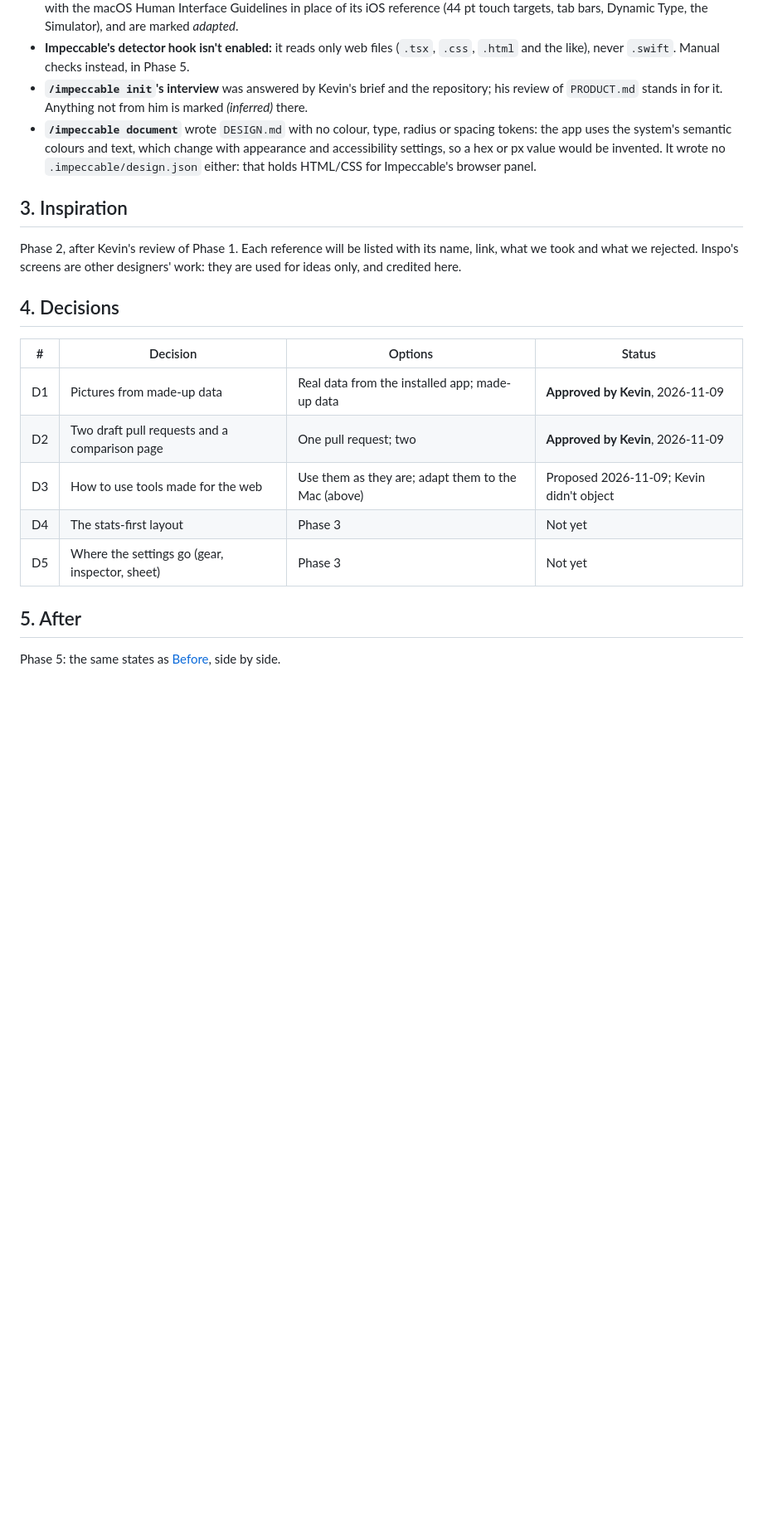
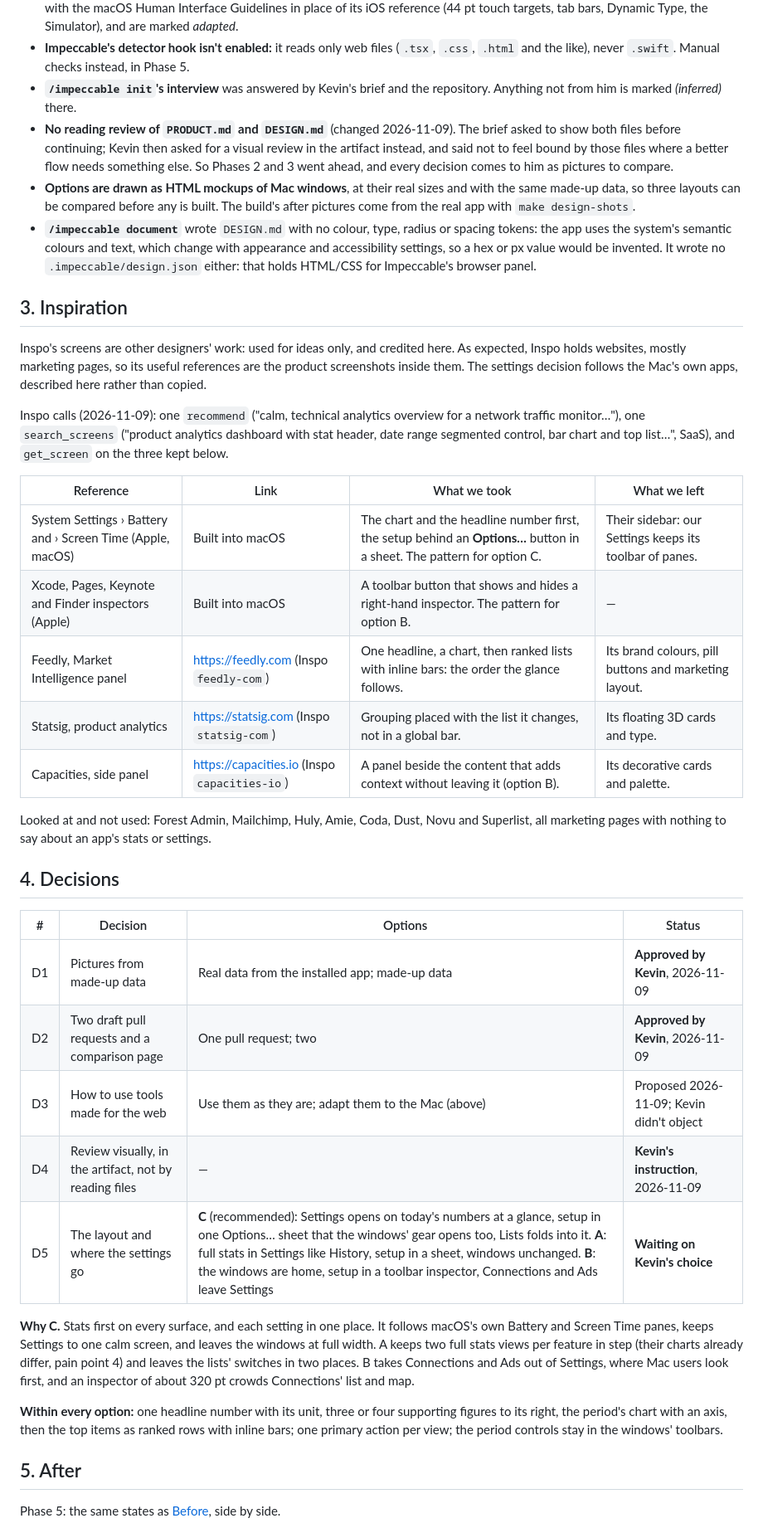
Before and after one commit to kevinabouhanna/NetworkMonitor, a Markdown page: docs/design-overhaul/LOG.md, the part around one of its changes. Shown at 83% size. Drawn GitHub-style; blank space fills up the shorter version.

```diff
--- a/docs/design-overhaul/LOG.md
+++ b/docs/design-overhaul/LOG.md
@@ -141,9 +146,16 @@ Neither merges until Kevin has reviewed it.
   touch targets, tab bars, Dynamic Type, the Simulator), and are marked *adapted*.
 - **Impeccable's detector hook isn't enabled:** it reads only web files (`.tsx`, `.css`,
   `.html` and the like), never `.swift`. Manual checks instead, in Phase 5.
-- **`/impeccable init`'s interview** was answered by Kevin's brief and the repository;
-  his review of `PRODUCT.md` stands in for it. Anything not from him is marked
-  *(inferred)* there.
+- **`/impeccable init`'s interview** was answered by Kevin's brief and the repository.
+  Anything not from him is marked *(inferred)* there.
+- **No reading review of `PRODUCT.md` and `DESIGN.md`** (changed 2026-11-09). The brief
+  asked to show both files before continuing; Kevin then asked for a visual review in
+  the artifact instead, and said not to feel bound by those files where a better flow
+  needs something else. So Phases 2 and 3 went ahead, and every decision comes to him
+  as pictures to compare.
+- **Options are drawn as HTML mockups of Mac windows**, at their real sizes and with the
+  same made-up data, so three layouts can be compared before any is built. The build's
+  after pictures come from the real app with `make design-shots`.
 - **`/impeccable document`** wrote `DESIGN.md` with no colour, type, radius or spacing
   tokens: the app uses the system's semantic colours and text, which change with
   appearance and accessibility settings, so a hex or px value would be invented. It
@@ -152,9 +164,26 @@ Neither merges until Kevin has reviewed it.
 
 ## 3. Inspiration
 
-Phase 2, after Kevin's review of Phase 1. Each reference will be listed with its name,
-link, what we took and what we rejected. Inspo's screens are other designers' work: they
-are used for ideas only, and credited here.
+Inspo's screens are other designers' work: used for ideas only, and credited here. As
+expected, Inspo holds websites, mostly marketing pages, so its useful references are the
+product screenshots inside them. The settings decision follows the Mac's own apps,
+described here rather than copied.
+
+Inspo calls (2026-11-09): one `recommend` ("calm, technical analytics overview for a
+network traffic monitor…"), one `search_screens` ("product analytics dashboard with stat
+header, date range segmented control, bar chart and top list…", SaaS), and `get_screen`
+on the three kept below.
+
+| Reference | Link | What we took | What we left |
+|---|---|---|---|
+| System Settings › Battery and › Screen Time (Apple, macOS) | Built into macOS | The chart and the headline number first, the setup behind an **Options…** button in a sheet. The pattern for option C. | Their sidebar: our Settings keeps its toolbar of panes. |
+| Xcode, Pages, Keynote and Finder inspectors (Apple) | Built into macOS | A toolbar button that shows and hides a right-hand inspector. The pattern for option B. | — |
+| Feedly, Market Intelligence panel | https://feedly.com (Inspo `feedly-com`) | One headline, a chart, then ranked lists with inline bars: the order the glance follows. | Its brand colours, pill buttons and marketing layout. |
+| Statsig, product analytics | https://statsig.com (Inspo `statsig-com`) | Grouping placed with the list it changes, not in a global bar. | Its floating 3D cards and type. |
+| Capacities, side panel | https://capacities.io (Inspo `capacities-io`) | A panel beside the content that adds context without leaving it (option B). | Its decorative cards and palette. |
+
+Looked at and not used: Forest Admin, Mailchimp, Huly, Amie, Coda, Dust, Novu and
+Superlist, all marketing pages with nothing to say about an app's stats or settings.
 
 ## 4. Decisions
 
@@ -163,8 +192,20 @@ are used for ideas only, and credited here.
 | D1 | Pictures from made-up data | Real data from the installed app; made-up data | **Approved by Kevin**, 2026-11-09 |
 | D2 | Two draft pull requests and a comparison page | One pull request; two | **Approved by Kevin**, 2026-11-09 |
 | D3 | How to use tools made for the web | Use them as they are; adapt them to the Mac (above) | Proposed 2026-11-09; Kevin didn't object |
-| D4 | The stats-first layout | Phase 3 | Not yet |
-| D5 | Where the settings go (gear, inspector, sheet) | Phase 3 | Not yet |
+| D4 | Review visually, in the artifact, not by reading files | — | **Kevin's instruction**, 2026-11-09 |
+| D5 | The layout and where the settings go | **C** (recommended): Settings opens on today's numbers at a glance, setup in one Options… sheet that the windows' gear opens too, Lists folds into it. **A**: full stats in Settings like History, setup in a sheet, windows unchanged. **B**: the windows are home, setup in a toolbar inspector, Connections and Ads leave Settings | **Waiting on Kevin's choice** |
+
+**Why C.** Stats first on every surface, and each setting in one place. It follows
+macOS's own Battery and Screen Time panes, keeps Settings to one calm screen, and leaves
+the windows at full width. A keeps two full stats views per feature in step (their charts
+already differ, pain point 4) and leaves the lists' switches in two places. B takes
+Connections and Ads out of Settings, where Mac users look first, and an inspector of
+about 320 pt crowds Connections' list and map.
+
+**Within every option:** one headline number with its unit, three or four supporting
+figures to its right, the period's chart with an axis, then the top items as ranked rows
+with inline bars; one primary action per view; the period controls stay in the windows'
+toolbars.
 
 ## 5. After
 
```
Also changed, not shown: other parts of docs/design-overhaul/LOG.md (+22 -24 lines).
